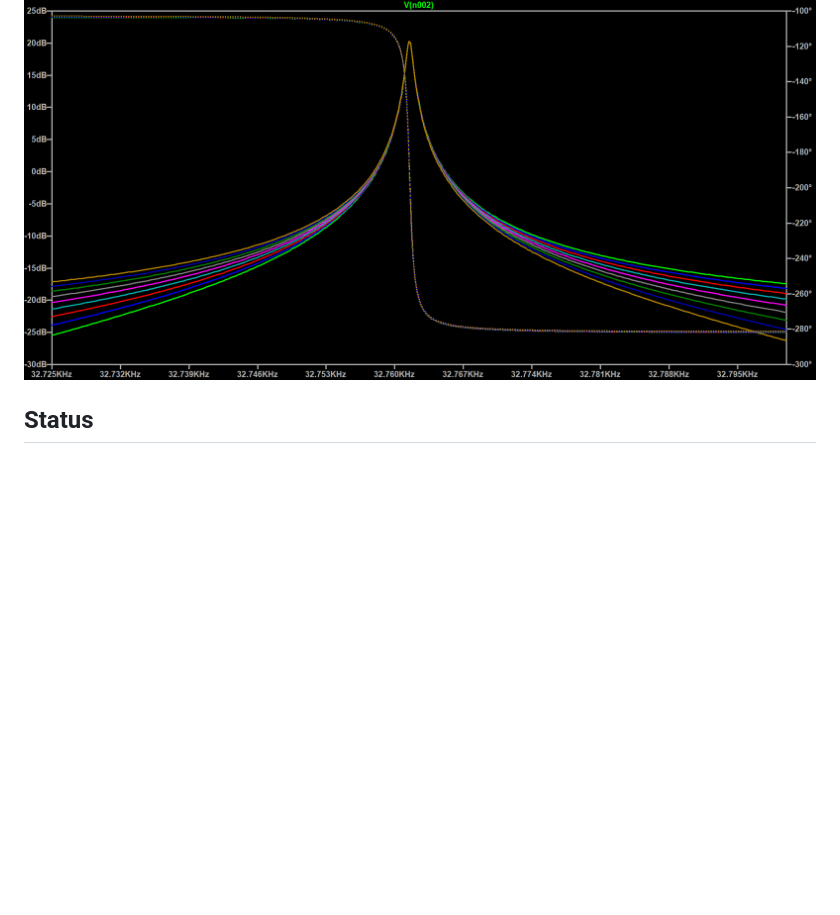
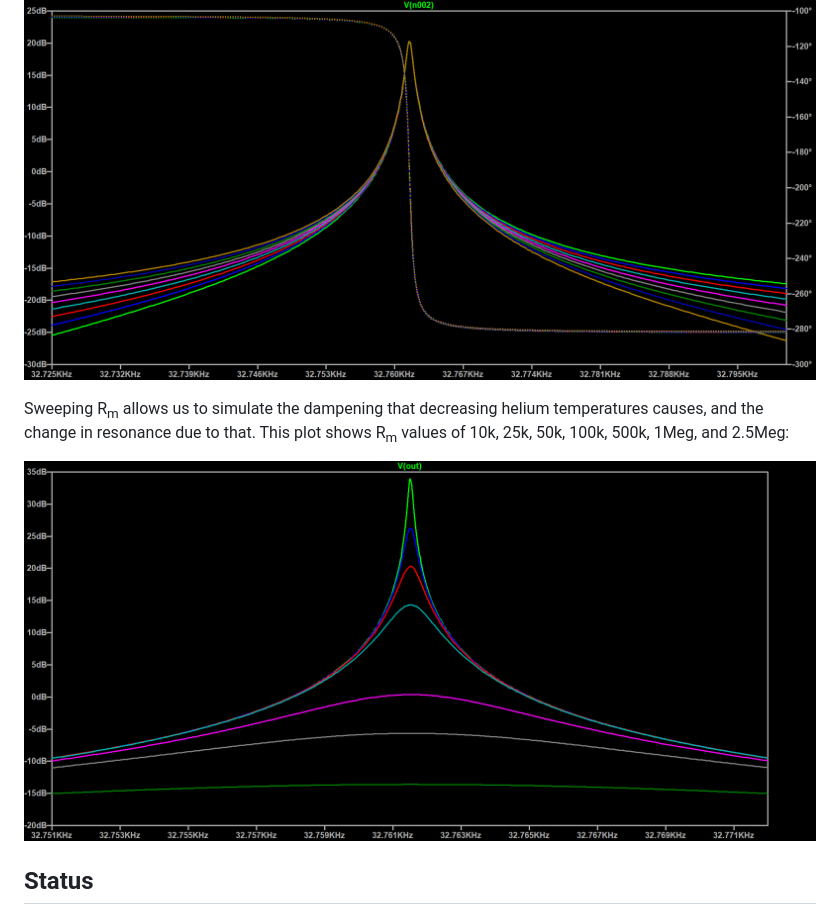
Before and after one commit to Guglielmenzo/TuningFork-Thermometry, a Markdown page: README.md, the part around the change. GitHub-like rendering; pictures changed too: sim/images/frontend-ac-response-rm-sweep.png (added); blank space fills up the shorter version.

Commit message:
Add Rm damping sweep of the front-end response to README

```diff
--- a/README.md
+++ b/README.md
@@ -159,6 +159,10 @@ Sweeping C<sub>x</sub>, the crosstalk estimation, yields this:
 
 ![Front-end AC response with Cx swept](sim/images/frontend-ac-response-cx-sweep.png)
 
+Sweeping R<sub>m</sub> allows us to simulate the dampening that decreasing helium temperatures causes, and the change in resonance due to that. This plot shows R<sub>m</sub> values of 10k, 25k, 50k, 100k, 500k, 1Meg, and 2.5Meg:
+
+![Front-end AC response with Rm swept](sim/images/frontend-ac-response-rm-sweep.png)
+
 ## Status
 
 Requirements phase. LTspice front-end model (fork, twisted-pair wiring, crosstalk, shunt compensation, TIA) complete; MATLAB signal processing next.
```
